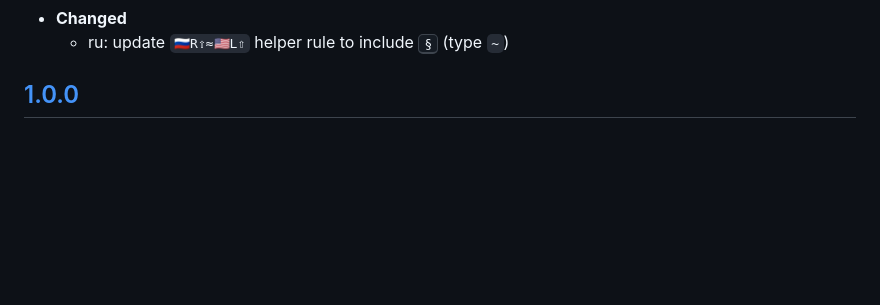
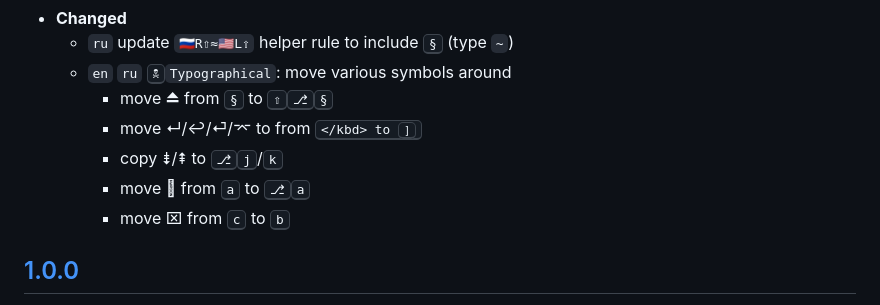
Before and after one commit to eugenesvk/kbdLayout-Mac, a Markdown page: Changelog.md, the part around one of its changes. Drawn GitHub-style; blank space fills up the shorter version.

Commit message:
:memo: update Changelog

```diff
--- a/Changelog.md
+++ b/Changelog.md
@@ -25,5 +57,11 @@ All notable changes to this project will be documented in this file
   - __Changed__
-    + ru: update `🇷🇺R⇧≈🇺🇸L⇧` helper rule to include <kbd>§</kbd> (type `~`)
+    + `ru` update `🇷🇺R⇧≈🇺🇸L⇧` helper rule to include <kbd>§</kbd> (type `~`)
+    + `en` `ru` <kbd>🕱</kbd>`Typographical`: move various symbols around
+        * move ⏏ from <kbd>§</kbd> to <kbd>⇧</kbd><kbd>⎇</kbd><kbd>§</kbd>
+        * move ↵/↩/⏎/⌤ to from <kbd>\</kbd> to <kbd>]</kbd>
+        * copy ⇟/⇞ to <kbd>⎇</kbd><kbd>j</kbd>/<kbd>k</kbd>
+        * move  from <kbd>a</kbd> to <kbd>⎇</kbd><kbd>a</kbd>
+        * move ⌧ from <kbd>c</kbd> to <kbd>b</kbd>
 
   [1.0.0]: https://github.com/eugenesvk/kbdLayout-Mac/releases/tag/1.0.0
 ## [1.0.0]
```
Also changed, not shown: other parts of Changelog.md (+32 -0 lines).
